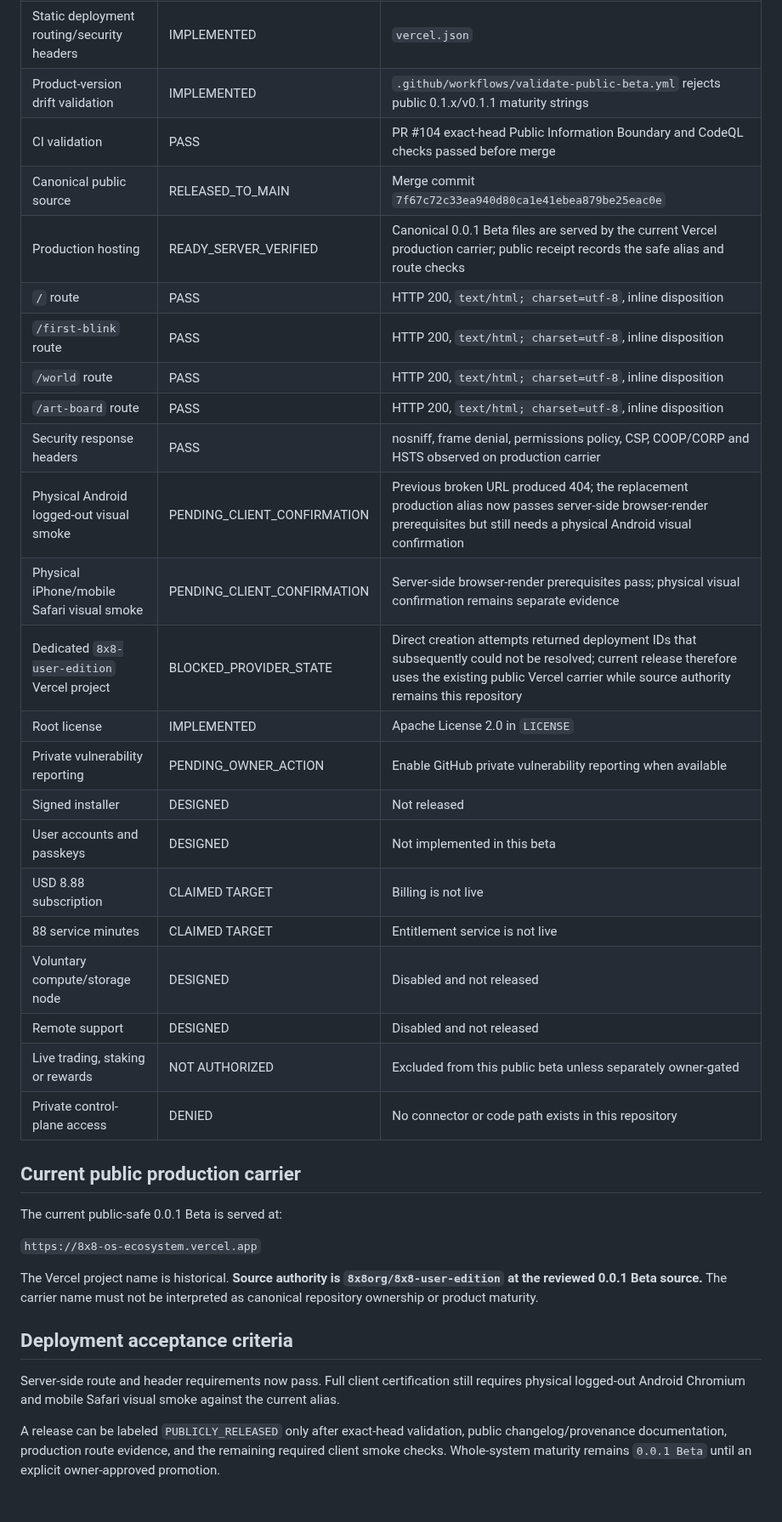
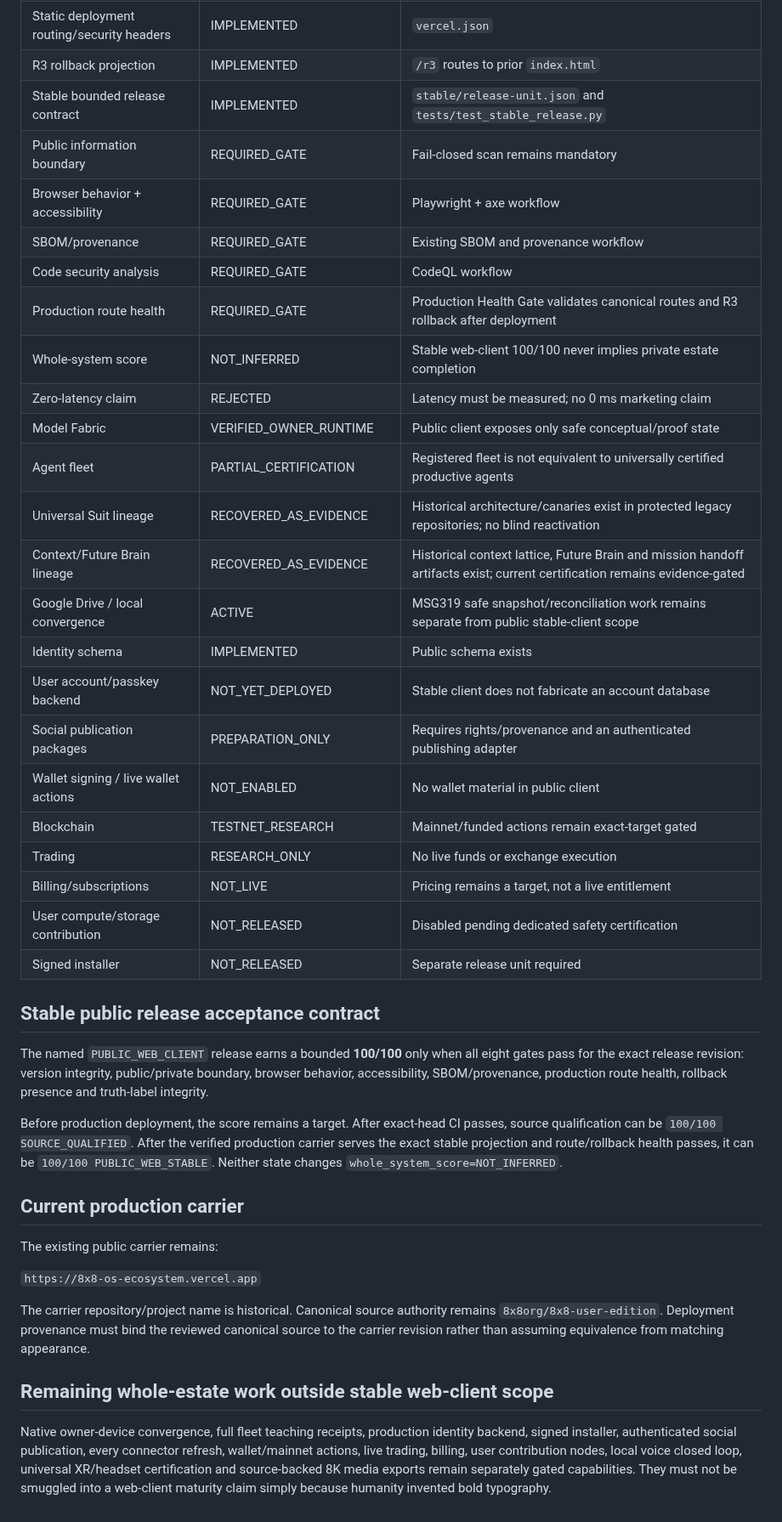
Before and after one commit to 8x8org/8x8-user-edition, a Markdown page: IMPLEMENTATION_STATUS.md, the part around one of its changes. Shown at 85% size. GitHub-like rendering.

Commit message:
docs: define bounded stable release status and remaining estate gates

```diff
--- a/IMPLEMENTATION_STATUS.md
+++ b/IMPLEMENTATION_STATUS.md
@@ -17,37 +17,42 @@ Historical MSG labels, branch names, commit SHAs and internal implementation gen
 | Static deployment routing/security headers | IMPLEMENTED | `vercel.json` |
-| Product-version drift validation | IMPLEMENTED | `.github/workflows/validate-public-beta.yml` rejects public 0.1.x/v0.1.1 maturity strings |
-| CI validation | PASS | PR #104 exact-head Public Information Boundary and CodeQL checks passed before merge |
-| Canonical public source | RELEASED_TO_MAIN | Merge commit `7f67c72c33ea940d80ca1e41ebea879be25eac0e` |
-| Production hosting | READY_SERVER_VERIFIED | Canonical 0.0.1 Beta files are served by the current Vercel production carrier; public receipt records the safe alias and route checks |
-| `/` route | PASS | HTTP 200, `text/html; charset=utf-8`, inline disposition |
-| `/first-blink` route | PASS | HTTP 200, `text/html; charset=utf-8`, inline disposition |
-| `/world` route | PASS | HTTP 200, `text/html; charset=utf-8`, inline disposition |
-| `/art-board` route | PASS | HTTP 200, `text/html; charset=utf-8`, inline disposition |
-| Security response headers | PASS | nosniff, frame denial, permissions policy, CSP, COOP/CORP and HSTS observed on production carrier |
-| Physical Android logged-out visual smoke | PENDING_CLIENT_CONFIRMATION | Previous broken URL produced 404; the replacement production alias now passes server-side browser-render prerequisites but still needs a physical Android visual confirmation |
-| Physical iPhone/mobile Safari visual smoke | PENDING_CLIENT_CONFIRMATION | Server-side browser-render prerequisites pass; physical visual confirmation remains separate evidence |
-| Dedicated `8x8-user-edition` Vercel project | BLOCKED_PROVIDER_STATE | Direct creation attempts returned deployment IDs that subsequently could not be resolved; current release therefore uses the existing public Vercel carrier while source authority remains this repository |
-| Root license | IMPLEMENTED | Apache License 2.0 in `LICENSE` |
-| Private vulnerability reporting | PENDING_OWNER_ACTION | Enable GitHub private vulnerability reporting when available |
-| Signed installer | DESIGNED | Not released |
-| User accounts and passkeys | DESIGNED | Not implemented in this beta |
-| USD 8.88 subscription | CLAIMED TARGET | Billing is not live |
-| 88 service minutes | CLAIMED TARGET | Entitlement service is not live |
-| Voluntary compute/storage node | DESIGNED | Disabled and not released |
-| Remote support | DESIGNED | Disabled and not released |
-| Live trading, staking or rewards | NOT AUTHORIZED | Excluded from this public beta unless separately owner-gated |
-| Private control-plane access | DENIED | No connector or code path exists in this repository |
+| R3 rollback projection | IMPLEMENTED | `/r3` routes to prior `index.html` |
+| Stable bounded release contract | IMPLEMENTED | `stable/release-unit.json` and `tests/test_stable_release.py` |
+| Public information boundary | REQUIRED_GATE | Fail-closed scan remains mandatory |
+| Browser behavior + accessibility | REQUIRED_GATE | Playwright + axe workflow |
+| SBOM/provenance | REQUIRED_GATE | Existing SBOM and provenance workflow |
+| Code security analysis | REQUIRED_GATE | CodeQL workflow |
+| Production route health | REQUIRED_GATE | Production Health Gate validates canonical routes and R3 rollback after deployment |
+| Whole-system score | NOT_INFERRED | Stable web-client 100/100 never implies private estate completion |
+| Zero-latency claim | REJECTED | Latency must be measured; no 0 ms marketing claim |
+| Model Fabric | VERIFIED_OWNER_RUNTIME | Public client exposes only safe conceptual/proof state |
+| Agent fleet | PARTIAL_CERTIFICATION | Registered fleet is not equivalent to universally certified productive agents |
+| Universal Suit lineage | RECOVERED_AS_EVIDENCE | Historical architecture/canaries exist in protected legacy repositories; no blind reactivation |
+| Context/Future Brain lineage | RECOVERED_AS_EVIDENCE | Historical context lattice, Future Brain and mission handoff artifacts exist; current certification remains evidence-gated |
+| Google Drive / local convergence | ACTIVE | MSG319 safe snapshot/reconciliation work remains separate from public stable-client scope |
+| Identity schema | IMPLEMENTED | Public schema exists |
+| User account/passkey backend | NOT_YET_DEPLOYED | Stable client does not fabricate an account database |
+| Social publication packages | PREPARATION_ONLY | Requires rights/provenance and an authenticated publishing adapter |
+| Wallet signing / live wallet actions | NOT_ENABLED | No wallet material in public client |
+| Blockchain | TESTNET_RESEARCH | Mainnet/funded actions remain exact-target gated |
+| Trading | RESEARCH_ONLY | No live funds or exchange execution |
+| Billing/subscriptions | NOT_LIVE | Pricing remains a target, not a live entitlement |
+| User compute/storage contribution | NOT_RELEASED | Disabled pending dedicated safety certification |
+| Signed installer | NOT_RELEASED | Separate release unit required |
 
-## Current public production carrier
+## Stable public release acceptance contract
 
-The current public-safe 0.0.1 Beta is served at:
+The named `PUBLIC_WEB_CLIENT` release earns a bounded **100/100** only when all eight gates pass for the exact release revision: version integrity, public/private boundary, browser behavior, accessibility, SBOM/provenance, production route health, rollback presence and truth-label integrity.
+
+Before production deployment, the score remains a target. After exact-head CI passes, source qualification can be `100/100 SOURCE_QUALIFIED`. After the verified production carrier serves the exact stable projection and route/rollback health passes, it can be `100/100 PUBLIC_WEB_STABLE`. Neither state changes `whole_system_score=NOT_INFERRED`.
+
+## Current production carrier
+
+The existing public carrier remains:
 
 `https://8x8-os-ecosystem.vercel.app`
 
-The Vercel project name is historical. **Source authority is `8x8org/8x8-user-edition` at the reviewed 0.0.1 Beta source.** The carrier name must not be interpreted as canonical repository ownership or product maturity.
+The carrier repository/project name is historical. Canonical source authority remains `8x8org/8x8-user-edition`. Deployment provenance must bind the reviewed canonical source to the carrier revision rather than assuming equivalence from matching appearance.
 
-## Deployment acceptance criteria
+## Remaining whole-estate work outside stable web-client scope
 
-Server-side route and header requirements now pass. Full client certification still requires physical logged-out Android Chromium and mobile Safari visual smoke against the current alias.
-
-A release can be labeled `PUBLICLY_RELEASED` only after exact-head validation, public changelog/provenance documentation, production route evidence, and the remaining required client smoke checks. Whole-system maturity remains `0.0.1 Beta` until an explicit owner-approved promotion.
+Native owner-device convergence, full fleet teaching receipts, production identity backend, signed installer, authenticated social publication, every connector refresh, wallet/mainnet actions, live trading, billing, user contribution nodes, local voice closed loop, universal XR/headset certification and source-backed 8K media exports remain separately gated capabilities. They must not be smuggled into a web-client maturity claim simply because humanity invented bold typography.
```
Also changed, not shown: other parts of IMPLEMENTATION_STATUS.md (+11 -11 lines).
